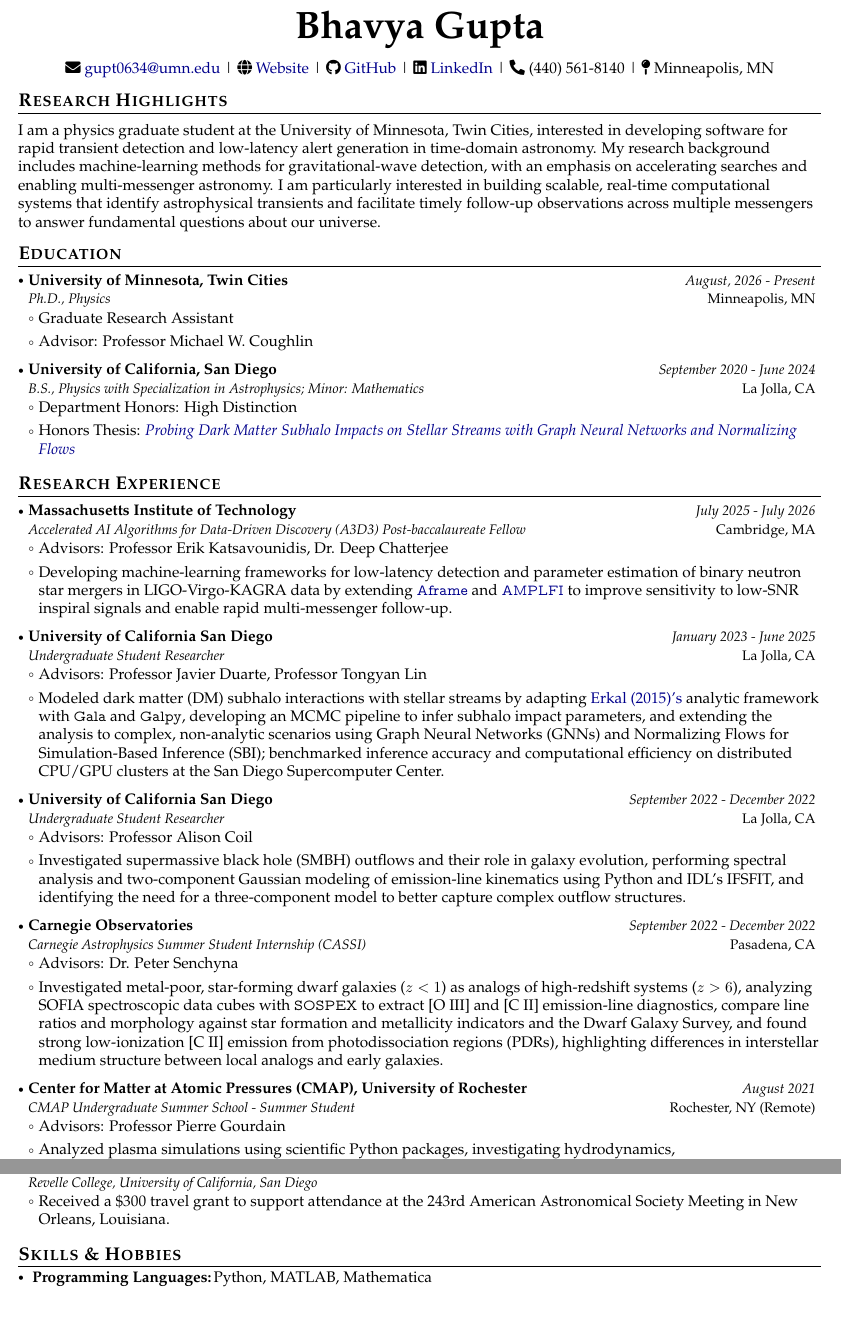
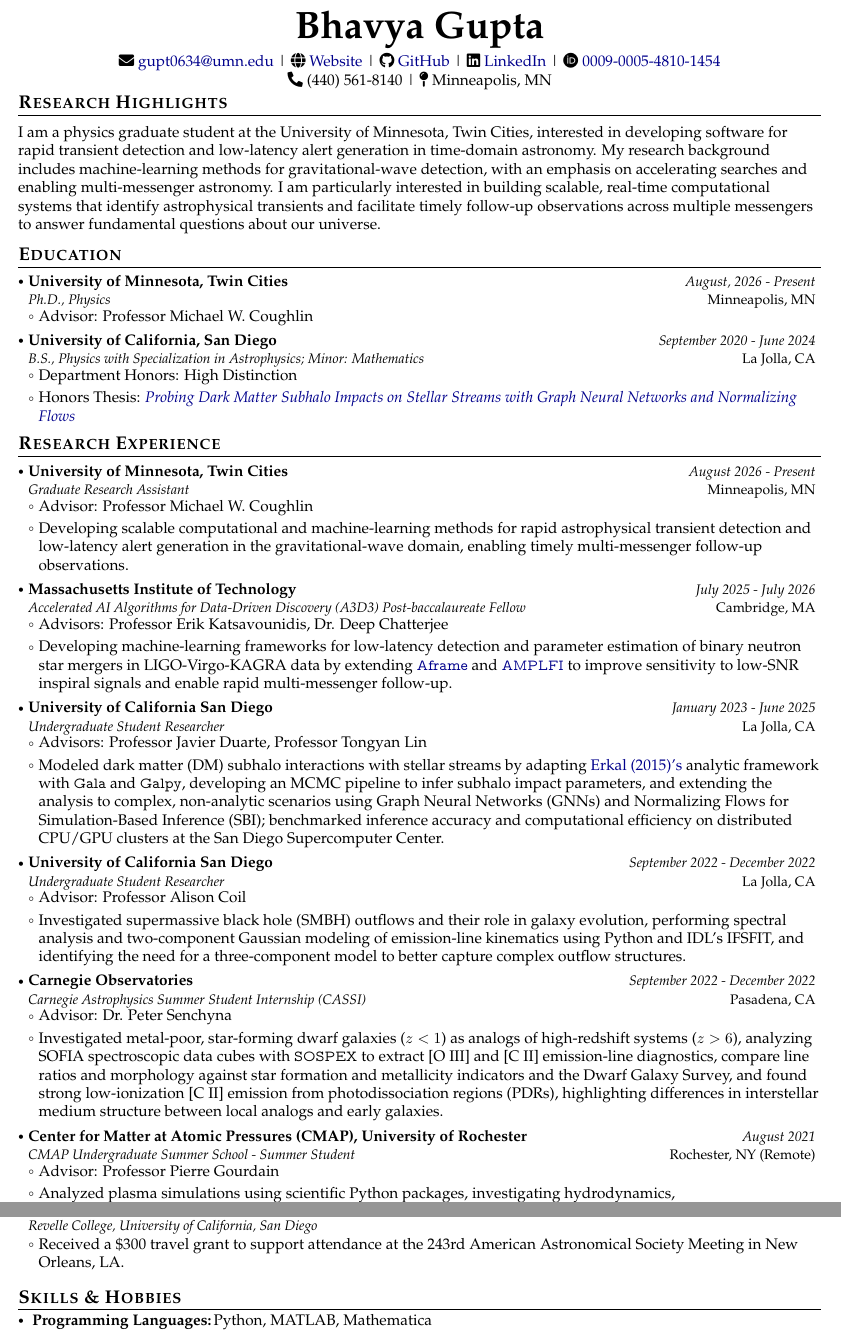
Before and after one commit to bhgupta20/Gupta_Bhavya_CV, a LaTeX CV (cv.tex): two parts of pages 1 and 3 of 4, joined at a grey line, cut so that both start at the same text, the shorter picture padded with empty space. Compiled offline with pdfLaTeX.

Commit message:
make some final edits to the CV

```diff
--- a/cv.tex
+++ b/cv.tex
@@ -156,7 +156,7 @@
 \newcommand{\headerfontviii}{\fontfamily{qpl}\selectfont} % Quasi-Palatino (another elegant serif option)
 \newcommand{\headerfontix}{\fontfamily{qtm}\selectfont} % Quasi-Times (another Times New Roman alternative)
 \newcommand{\headerfontx}{\fontfamily{bch}\selectfont} % Charter (clean serif font)
-
+\pagestyle{plain}
 \begin{document}
 \headerfontiii
 
@@ -164,7 +164,7 @@
 \begin{center}
     {\Huge\textbf{Bhavya Gupta}}
 \end{center}
-\vspace{-6mm}
+\vspace{-4mm}
 
 \begin{center}
     \small{
@@ -193,7 +194,6 @@ I am a physics graduate student at the University of Minnesota, Twin Cities, int
 {University of Minnesota, Twin Cities}{Minneapolis, MN}
 {Ph.D., Physics}{August, 2026 - Present}
 \resumeItemListStart
-\item Graduate Research Assistant
 \item Advisor: Professor Michael W. Coughlin
 \resumeItemListEnd
 
@@ -212,6 +212,13 @@ I am a physics graduate student at the University of Minnesota, Twin Cities, int
 \vspace{-0.4mm}
   \resumeSubHeadingListStart
   \resumeSubheading
+      {University of Minnesota, Twin Cities}{Minneapolis, MN}
+      {Graduate Research Assistant}{August 2026 - Present}
+      \resumeItemListStart
+        \item Advisor: Professor Michael W. Coughlin
+        \item Developing scalable computational and machine-learning methods for rapid astrophysical transient detection and low-latency alert generation in the gravitational-wave domain, enabling timely multi-messenger follow-up observations.
+      \resumeItemListEnd
+  \resumeSubheading
       {Massachusetts Institute of Technology}{Cambridge, MA}
       {Accelerated AI Algorithms for Data-Driven Discovery (A3D3) Post-baccalaureate Fellow}{July 2025 - July 2026}
       \resumeItemListStart
@@ -229,21 +236,21 @@ I am a physics graduate student at the University of Minnesota, Twin Cities, int
     {University of California San Diego}{La Jolla, CA}
     {Undergraduate Student Researcher}{September 2022 - December 2022}
     \resumeItemListStart
-      \item Advisors: Professor Alison Coil
+      \item Advisor: Professor Alison Coil
       \item Investigated supermassive black hole (SMBH) outflows and their role in galaxy evolution, performing spectral analysis and two-component Gaussian modeling of emission-line kinematics using Python and IDL's IFSFIT, and identifying the need for a three-component model to better capture complex outflow structures.
     \resumeItemListEnd
     \resumeSubheading
     {Carnegie Observatories}{Pasadena, CA}
     {Carnegie Astrophysics Summer Student Internship (CASSI)}{September 2022 - December 2022}
     \resumeItemListStart
-      \item Advisors: Dr. Peter Senchyna
+      \item Advisor: Dr. Peter Senchyna
       \item Investigated metal-poor, star-forming dwarf galaxies ($z < 1$) as analogs of high-redshift systems ($z > 6$), analyzing SOFIA spectroscopic data cubes with \texttt{SOSPEX} to extract [O III] and [C II] emission-line diagnostics, compare line ratios and morphology against star formation and metallicity indicators and the Dwarf Galaxy Survey, and found strong low-ionization [C II] emission from photodissociation regions (PDRs), highlighting differences in interstellar medium structure between local analogs and early galaxies.
     \resumeItemListEnd
     \resumeSubheading
     {Center for Matter at Atomic Pressures (CMAP), University of Rochester}{Rochester, NY (Remote)}
     {CMAP Undergraduate Summer School - Summer Student}{August 2021}
     \resumeItemListStart
-      \item Advisors: Professor Pierre Gourdain
+      \item Advisor: Professor Pierre Gourdain
       \item Analyzed plasma simulations using scientific Python packages, investigating hydrodynamics, magnetohydrodynamics, and particle dynamics to study how planetary density and particle size influence planet formation and atmospheric evaporation.
     \resumeItemListEnd
   \resumeSubHeadingListEnd
@@ -442,7 +449,7 @@ CASSI Summer Student Research Symposium, Pasadena, CA
   {2023}
   {}
 \resumeItemListStart
-  \item Received a \$300 travel grant to support attendance at the 243rd American Astronomical Society Meeting in New Orleans, Louisiana.
+  \item Received a \$300 travel grant to support attendance at the 243rd American Astronomical Society Meeting in New Orleans, LA.
 \resumeItemListEnd
 \resumeSubHeadingListEnd
 \vspace{-6mm}
```
Also changed, not shown: cv.tex (5 more changed lines).
